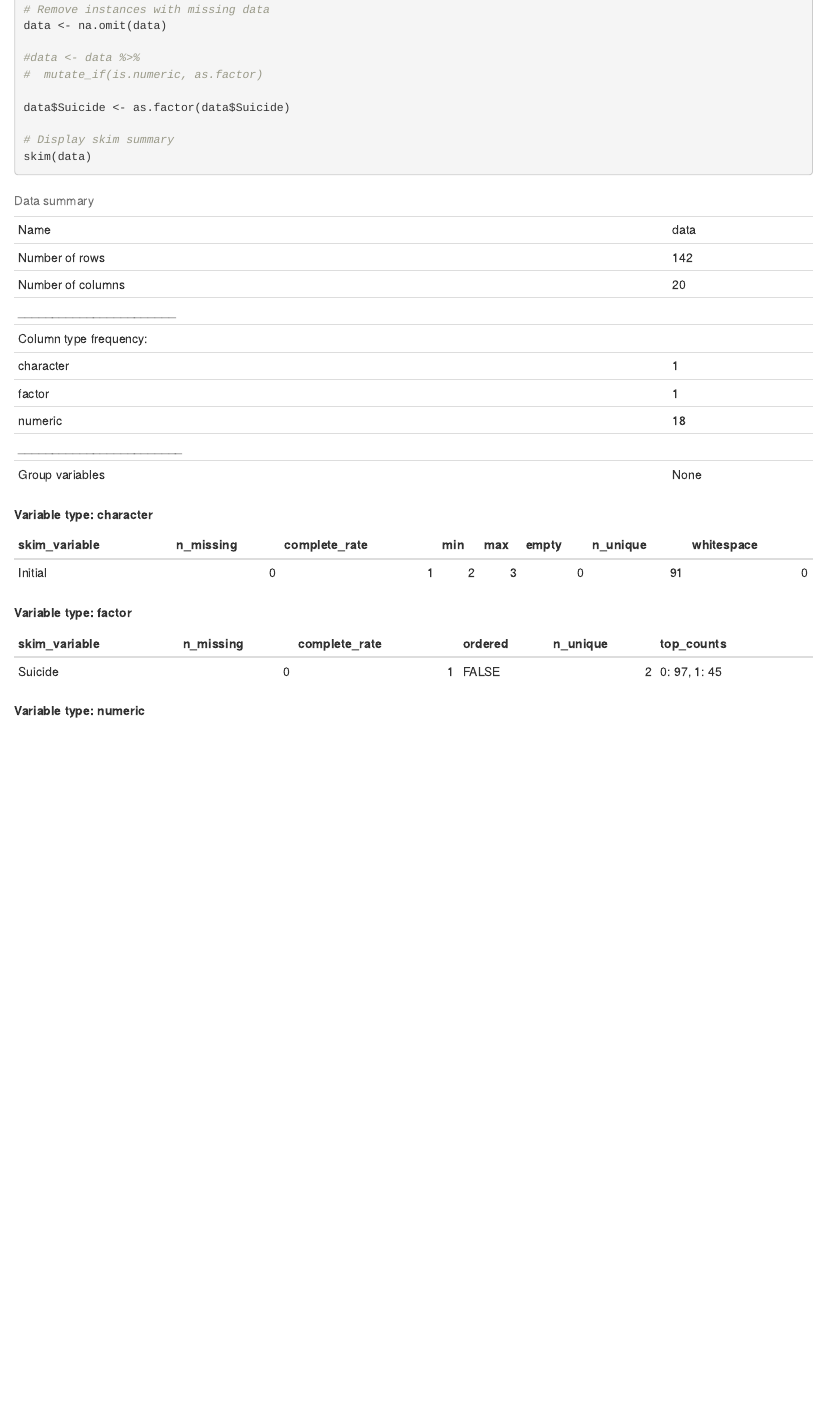
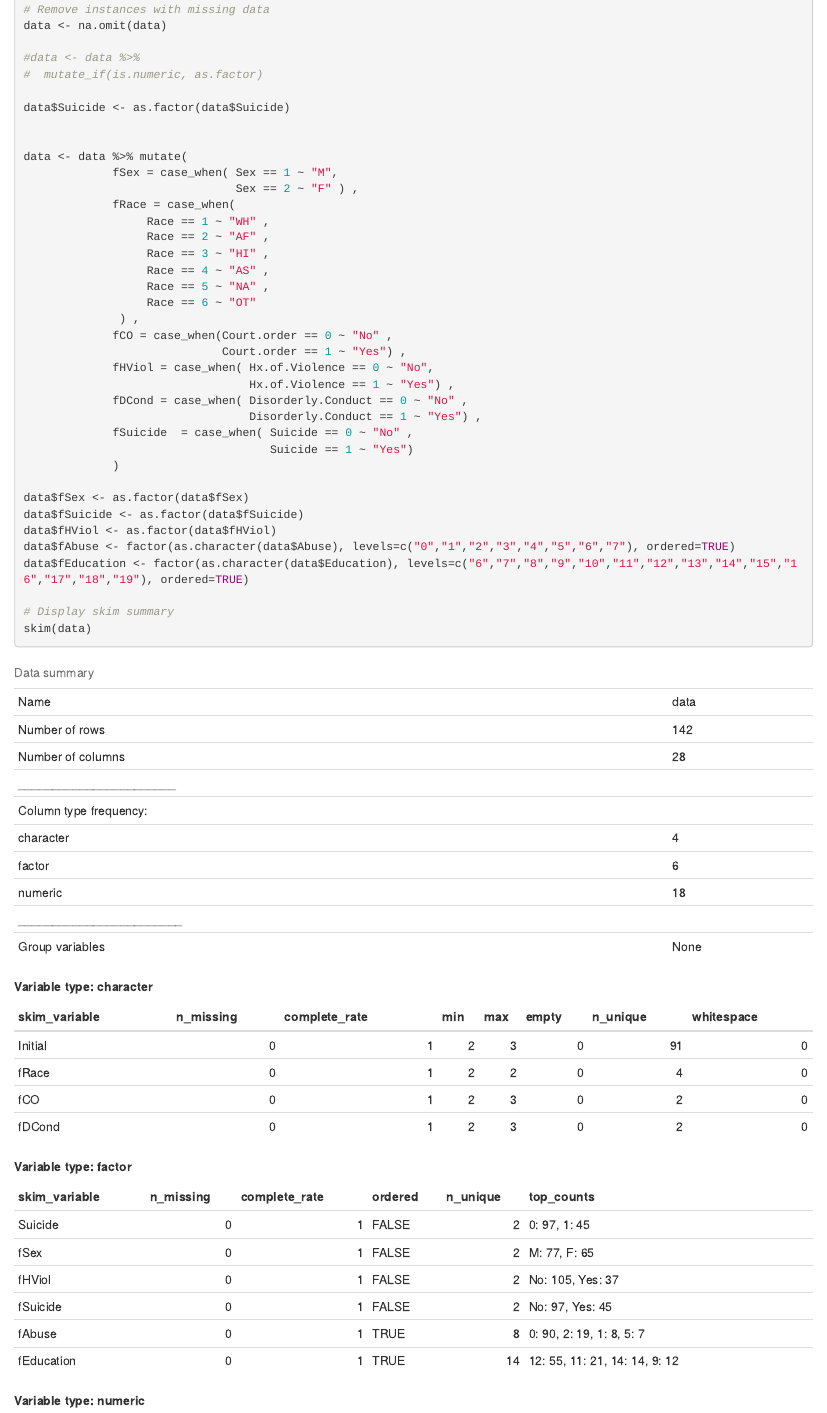
Before and after one commit to ptanofsky/data622, an R Markdown document (assignment04/Assignment4.rmd): the page in a window 1100 px wide, from 820 px down. Rendered offline with R 4.5, knitr and Pandoc, with nearby package versions; some code elsewhere in the file could not run offline.

Commit message:
Progress check-in. 69% accuracy

````diff
--- a/assignment04/Assignment4.rmd
+++ b/assignment04/Assignment4.rmd
@@ -51,6 +51,34 @@ data <- na.omit(data)
 
 data$Suicide <- as.factor(data$Suicide)
 
+
+data <- data %>% mutate(
+             fSex = case_when( Sex == 1 ~ "M",
+                               Sex == 2 ~ "F" ) ,
+             fRace = case_when(
+                  Race == 1 ~ "WH" ,
+                  Race == 2 ~ "AF" ,
+                  Race == 3 ~ "HI" ,
+                  Race == 4 ~ "AS" ,
+                  Race == 5 ~ "NA" ,
+                  Race == 6 ~ "OT"
+              ) ,
+             fCO = case_when(Court.order == 0 ~ "No" ,
+                             Court.order == 1 ~ "Yes") ,
+             fHViol = case_when( Hx.of.Violence == 0 ~ "No",
+                                 Hx.of.Violence == 1 ~ "Yes") ,
+             fDCond = case_when( Disorderly.Conduct == 0 ~ "No" ,
+                                 Disorderly.Conduct == 1 ~ "Yes") ,
+             fSuicide  = case_when( Suicide == 0 ~ "No" ,
+                                    Suicide == 1 ~ "Yes")
+             )
+
+data$fSex <- as.factor(data$fSex)
+data$fSuicide <- as.factor(data$fSuicide)
+data$fHViol <- as.factor(data$fHViol)
+data$fAbuse <- factor(as.character(data$Abuse), levels=c("0","1","2","3","4","5","6","7"), ordered=TRUE)
+data$fEducation <- factor(as.character(data$Education), levels=c("6","7","8","9","10","11","12","13","14","15","16","17","18","19"), ordered=TRUE)
+
 # Display skim summary
 skim(data)
 ```
````
Also changed, not shown: assignment04/Assignment4.html, assignment04/Assignment4.rmd (38 more changed lines).
